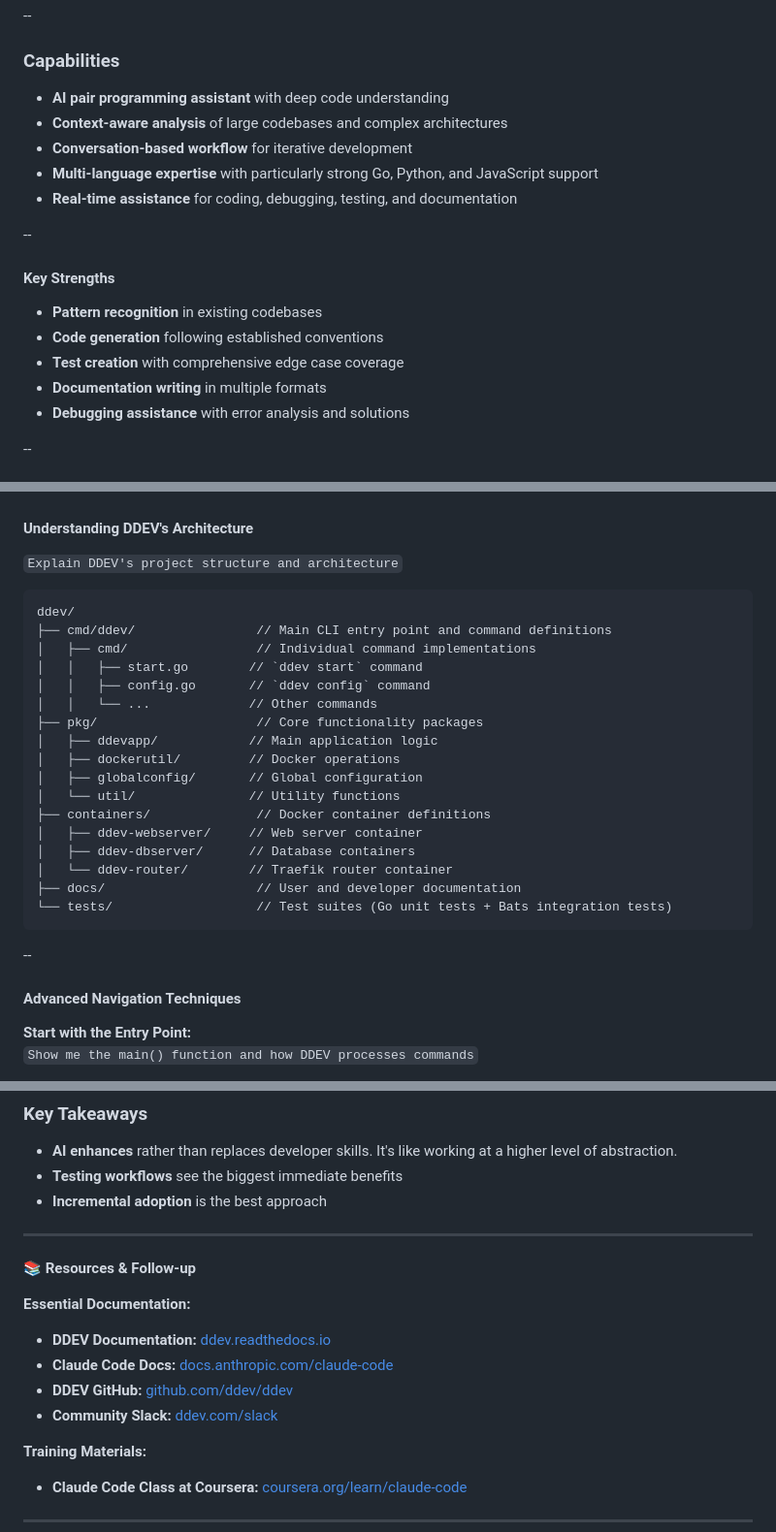
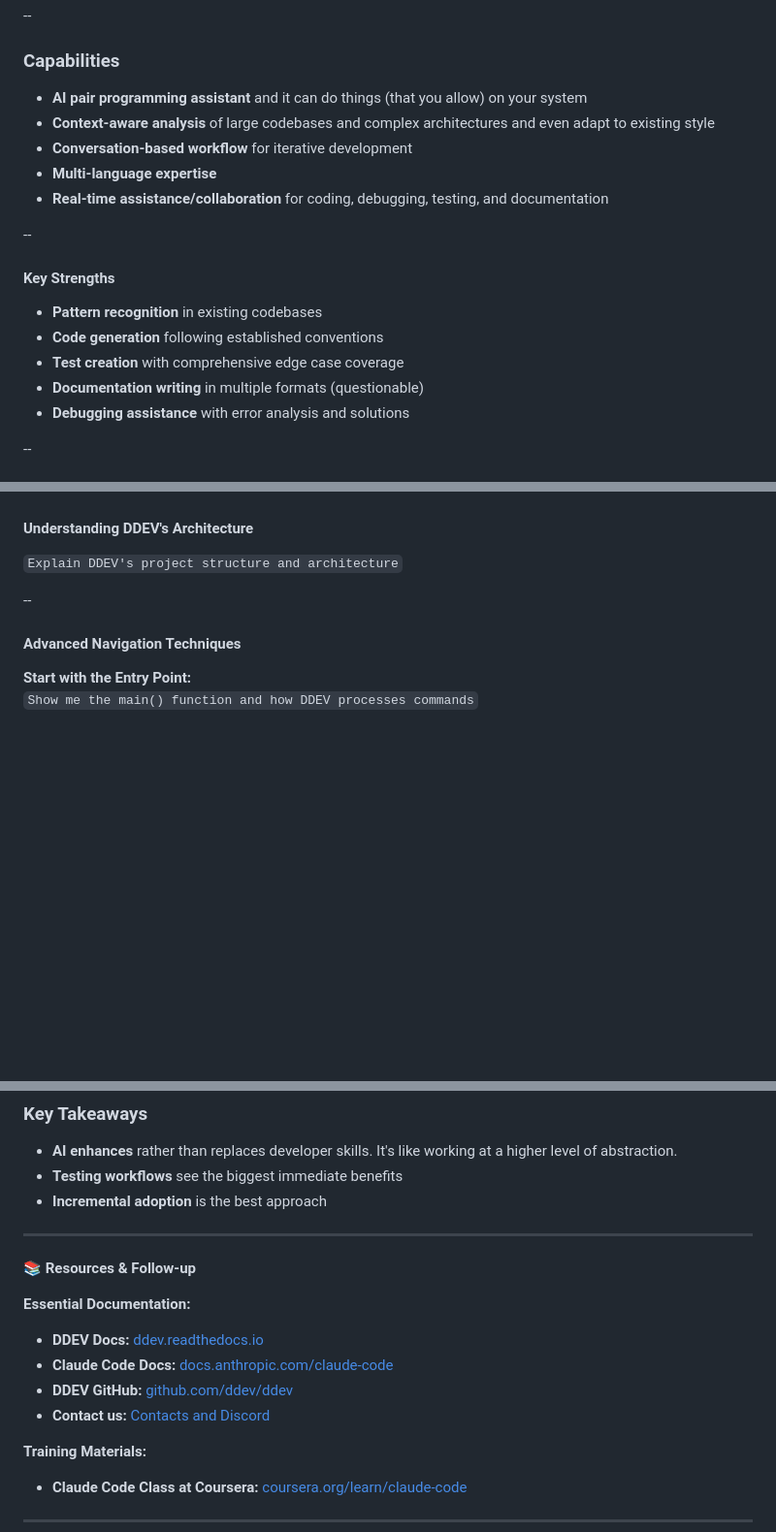
Before and after one commit to rfay/ddev-claude-presentation, a Markdown page: slides/presentation.md, 3 parts joined by grey strips. Shown at 97% size. GitHub-like rendering; blank space fills up the shorter version.

Commit message:
content improvements

````diff
--- a/slides/presentation.md
+++ b/slides/presentation.md
@@ -80,11 +74,11 @@ Note: Section 2 of 7 - Understanding Claude Code capabilities and limitations
 
 ### Capabilities
 
-- **AI pair programming assistant** with deep code understanding
-- **Context-aware analysis** of large codebases and complex architectures
+- **AI pair programming assistant** and it can do things (that you allow) on your system
+- **Context-aware analysis** of large codebases and complex architectures and even adapt to existing style
 - **Conversation-based workflow** for iterative development
-- **Multi-language expertise** with particularly strong Go, Python, and JavaScript support
-- **Real-time assistance** for coding, debugging, testing, and documentation
+- **Multi-language expertise**
+- **Real-time assistance/collaboration** for coding, debugging, testing, and documentation
 
 --
 
@@ -93,7 +87,7 @@ Note: Section 2 of 7 - Understanding Claude Code capabilities and limitations
 - **Pattern recognition** in existing codebases
 - **Code generation** following established conventions
 - **Test creation** with comprehensive edge case coverage
-- **Documentation writing** in multiple formats
+- **Documentation writing** in multiple formats (questionable)
 - **Debugging assistance** with error analysis and solutions
 
 --
@@ -153,26 +147,6 @@ Note: Section 4 of 7 - Navigation, discovery, and development patterns
 #### Understanding DDEV's Architecture
 
 `Explain DDEV's project structure and architecture`
-
-```
-ddev/
-├── cmd/ddev/                // Main CLI entry point and command definitions
-│   ├── cmd/                 // Individual command implementations
-│   │   ├── start.go        // `ddev start` command
-│   │   ├── config.go       // `ddev config` command
-│   │   └── ...             // Other commands
-├── pkg/                     // Core functionality packages
-│   ├── ddevapp/            // Main application logic
-│   ├── dockerutil/         // Docker operations
-│   ├── globalconfig/       // Global configuration
-│   └── util/               // Utility functions
-├── containers/              // Docker container definitions
-│   ├── ddev-webserver/     // Web server container
-│   ├── ddev-dbserver/      // Database containers
-│   └── ddev-router/        // Traefik router container
-├── docs/                    // User and developer documentation
-└── tests/                   // Test suites (Go unit tests + Bats integration tests)
-```
 
 --
 
@@ -526,10 +500,10 @@ Note: Section 7 of 7 - Discussion and follow-up materials
 **📚 Resources & Follow-up**
 
 **Essential Documentation:**
-- **DDEV Documentation:** [ddev.readthedocs.io](https://ddev.readthedocs.io)
+- **DDEV Docs:** [ddev.readthedocs.io](https://ddev.readthedocs.io)
 - **Claude Code Docs:** [docs.anthropic.com/claude-code](https://docs.anthropic.com/claude-code)
 - **DDEV GitHub:** [github.com/ddev/ddev](https://github.com/ddev/ddev)
-- **Community Slack:** [ddev.com/slack](https://ddev.com/slack)
+- **Contact us:** [Contacts and Discord](https://ddev.com/contact/)
 
 **Training Materials:**
 - **Claude Code Class at Coursera:** [coursera.org/learn/claude-code](https://www.coursera.org/learn/claude-code)
````
Also changed, not shown: other parts of slides/presentation.md (+11 -17 lines).
